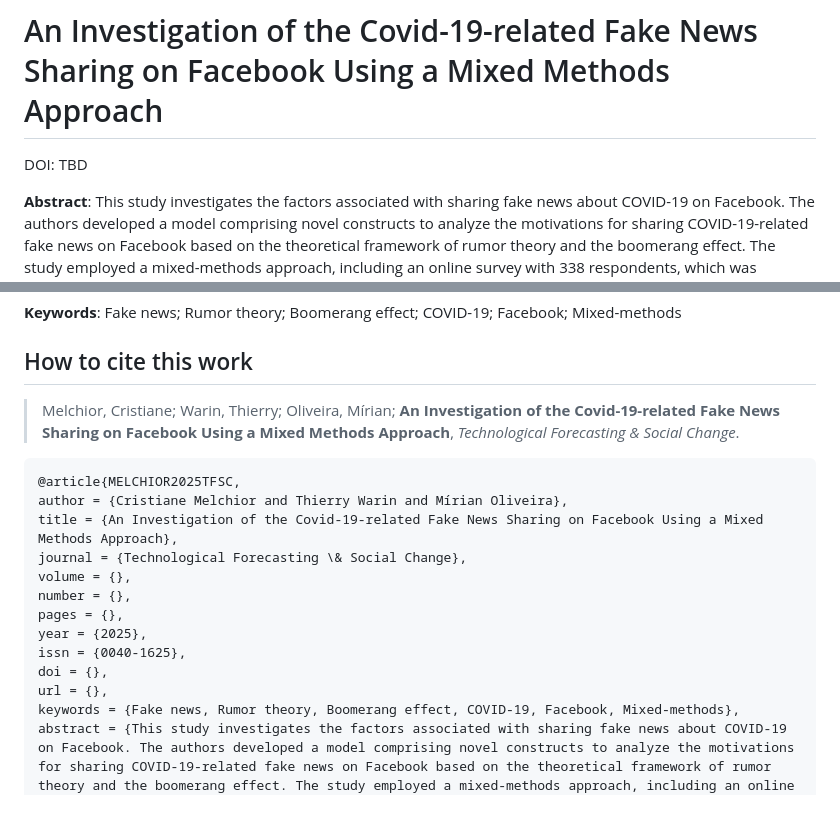
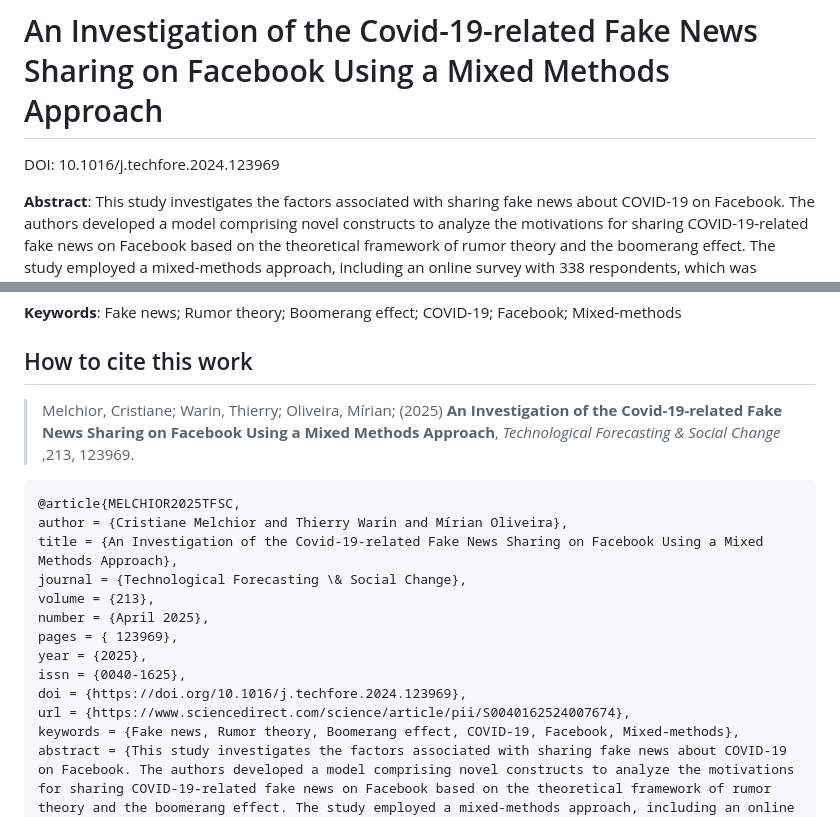
Before and after one commit to crmelchior/covid19_fake_news_facebook, a Markdown page: README.md, 2 parts joined by grey strips. GitHub-like rendering.

````diff
--- a/README.md
+++ b/README.md
@@ -2,7 +2,7 @@ This repository contains the companion website for the article "An Investigation
 
 # An Investigation of the Covid-19-related Fake News Sharing on Facebook Using a Mixed Methods Approach
 
-DOI: TBD
+DOI: 10.1016/j.techfore.2024.123969
 
 **Abstract**: This study investigates the factors associated with sharing fake news about COVID-19 on Facebook. The authors developed a model comprising novel constructs to analyze the motivations for sharing COVID-19-related fake news on Facebook based on the theoretical framework of rumor theory and the boomerang effect. The study employed a mixed-methods approach, including an online survey with 338 respondents, which was analyzed using a complementary exploratory design strategy. Additionally, the authors developed a fuzzy-set qualitative comparative analysis (fsQCA) and compared different approaches for Structural Equation Modeling (SEM) in R language and SmartPLS software. The study revealed that respondents with higher levels of education reported higher literacy skills and that users with higher literacy skills were less likely to trust and share fake news content. Furthermore, the trust predicted fake news sharing. The study also identified intrinsic and extrinsic motivators for sharing fake news. The findings underscore the complex nature of fake news sharing and the need for a nuanced approach when addressing the issue. In practical terms, the study suggests combating fake news by training users to improve their literacy skills and addressing the culture of information sharing and user responsibility over the information shared.
 
@@ -10,7 +10,7 @@ DOI: TBD
 
 ## How to cite this work
 
-> Melchior, Cristiane; Warin, Thierry; Oliveira, Mírian; **An Investigation of the Covid-19-related Fake News Sharing on Facebook Using a Mixed Methods Approach**, _Technological Forecasting & Social Change_.
+> Melchior, Cristiane; Warin, Thierry; Oliveira, Mírian; (2025) **An Investigation of the Covid-19-related Fake News Sharing on Facebook Using a Mixed Methods Approach**, _Technological Forecasting & Social Change_ ,213, 123969.
 
 
 ```bibtex
@@ -18,13 +18,13 @@ DOI: TBD
 author = {Cristiane Melchior and Thierry Warin and Mírian Oliveira},
 title = {An Investigation of the Covid-19-related Fake News Sharing on Facebook Using a Mixed Methods Approach},
 journal = {Technological Forecasting \& Social Change},
-volume = {},
-number = {},
-pages = {},
+volume = {213},
+number = {April 2025},
+pages = { 123969},
 year = {2025},
 issn = {0040-1625},
-doi = {},
-url = {},
+doi = {https://doi.org/10.1016/j.techfore.2024.123969},
+url = {https://www.sciencedirect.com/science/article/pii/S0040162524007674},
 keywords = {Fake news, Rumor theory, Boomerang effect, COVID-19, Facebook, Mixed-methods},
 abstract = {This study investigates the factors associated with sharing fake news about COVID-19 on Facebook. The authors developed a model comprising novel constructs to analyze the motivations for sharing COVID-19-related fake news on Facebook based on the theoretical framework of rumor theory and the boomerang effect. The study employed a mixed-methods approach, including an online survey with 338 respondents, which was analyzed using a complementary exploratory design strategy. Additionally, the authors developed a fuzzy-set qualitative comparative analysis (fsQCA) and compared different approaches for Structural Equation Modeling (SEM) in R language and SmartPLS software. The study revealed that respondents with higher levels of education reported higher literacy skills and that users with higher literacy skills were less likely to trust and share fake news content. Furthermore, the trust predicted fake news sharing. The study also identified intrinsic and extrinsic motivators for sharing fake news. The findings underscore the complex nature of fake news sharing and the need for a nuanced approach when addressing the issue. In practical terms, the study suggests combating fake news by training users to improve their literacy skills and addressing the culture of information sharing and user responsibility over the information shared.}
 }
````
